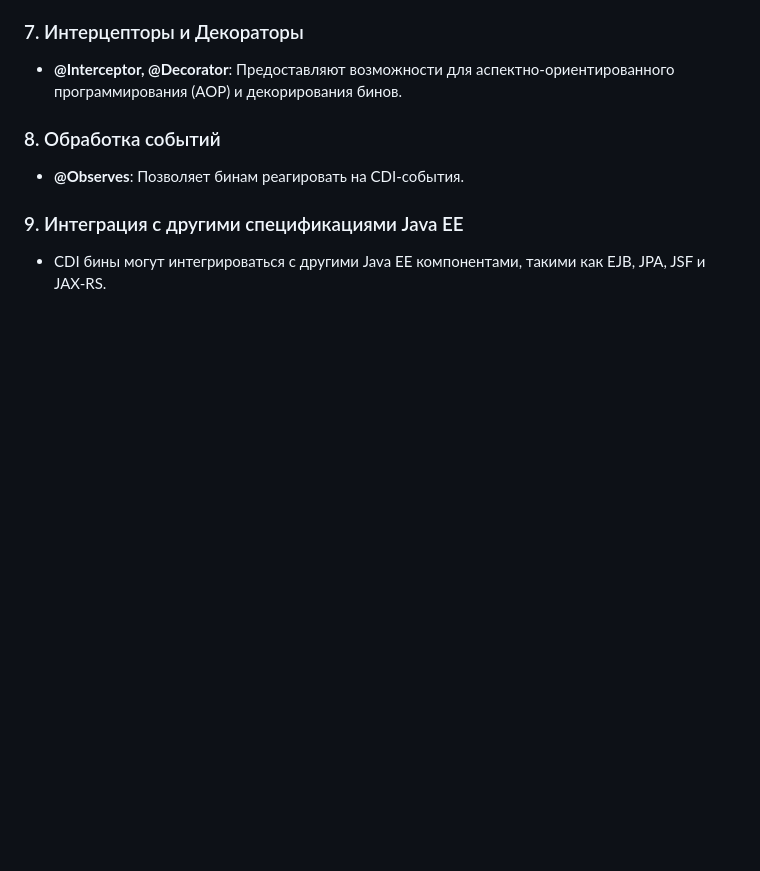
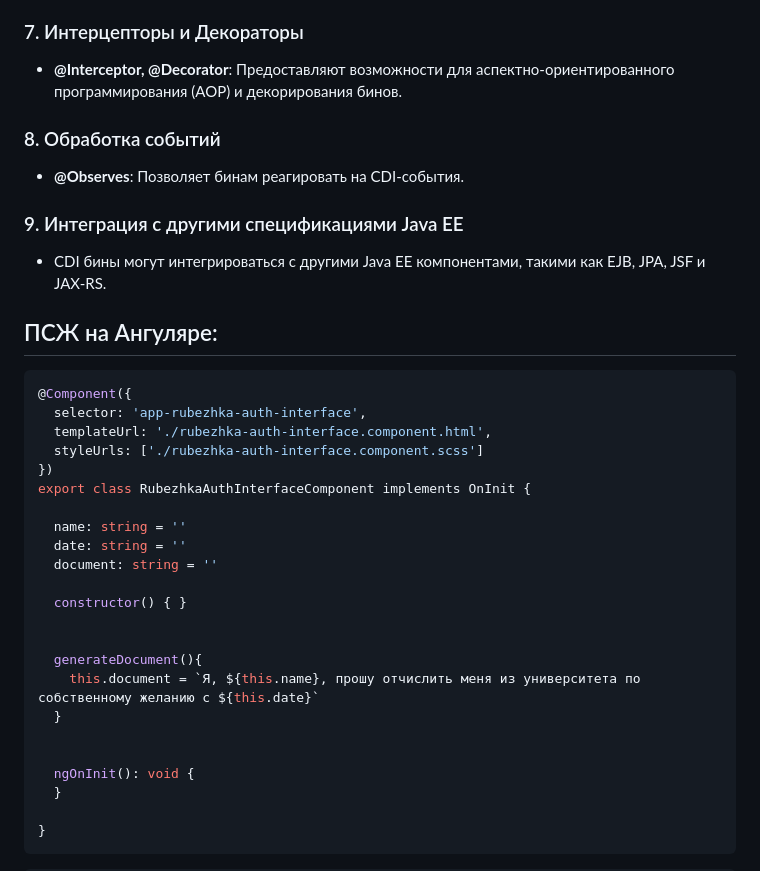
Before and after one commit to eliteSufferer/ITMO_Studies, a Markdown page: Web/rubezka#2.md, the part around one of its changes. Drawn GitHub-style; blank space fills up the shorter version.

````diff
--- a/Web/rubezka#2.md
+++ b/Web/rubezka#2.md
@@ -1582,3 +1582,31 @@ Contexts and Dependency Injection (CDI) в Java EE представляет со
 ### 9. Интеграция с другими спецификациями Java EE
 
 - CDI бины могут интегрироваться с другими Java EE компонентами, такими как EJB, JPA, JSF и JAX-RS.
+
+## ПСЖ на Ангуляре:
+```ts
+@Component({
+  selector: 'app-rubezhka-auth-interface',
+  templateUrl: './rubezhka-auth-interface.component.html',
+  styleUrls: ['./rubezhka-auth-interface.component.scss']
+})
+export class RubezhkaAuthInterfaceComponent implements OnInit {
+
+  name: string = ''
+  date: string = ''
+  document: string = ''
+
+  constructor() { }
+
+
+  generateDocument(){
+    this.document = `Я, ${this.name}, прошу отчислить меня из университета по собственному желанию с ${this.date}`
+  }
+
+
+  ngOnInit(): void {
+  }
+
+}
+```
+
````
Also changed, not shown: other parts of Web/rubezka#2.md (+16 -0 lines).
